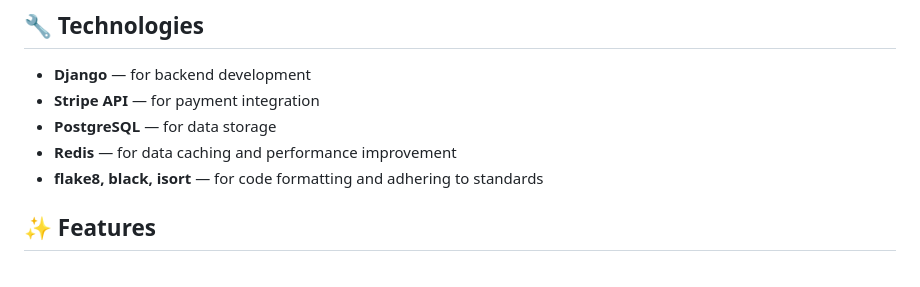
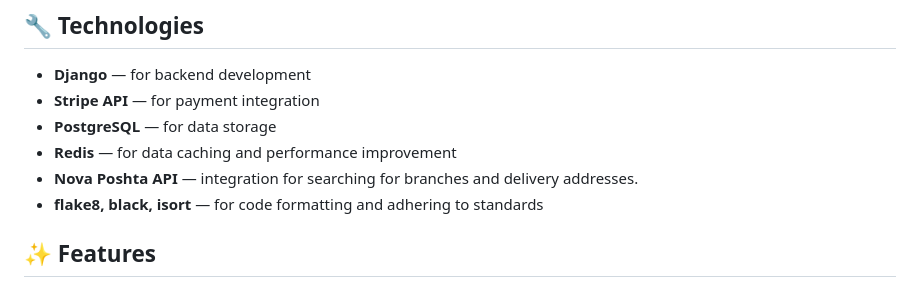
Before and after one commit to Danya-Oleksuk/pc-components-shop, a Markdown page: README.md, the part around the change. GitHub-like rendering.

```diff
--- a/README.md
+++ b/README.md
@@ -9,6 +9,7 @@
 - **Stripe API** — for payment integration
 - **PostgreSQL** — for data storage
 - **Redis** — for data caching and performance improvement
+- **Nova Poshta API** — integration for searching for branches and delivery addresses.
 - **flake8, black, isort** — for code formatting and adhering to standards
 
 
```
